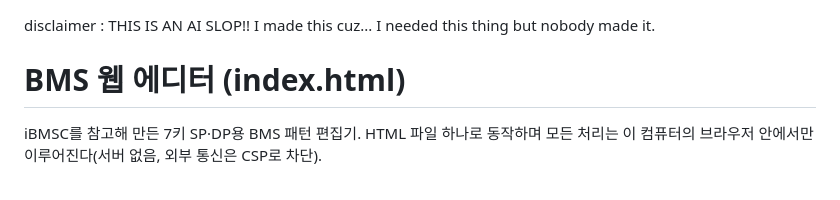
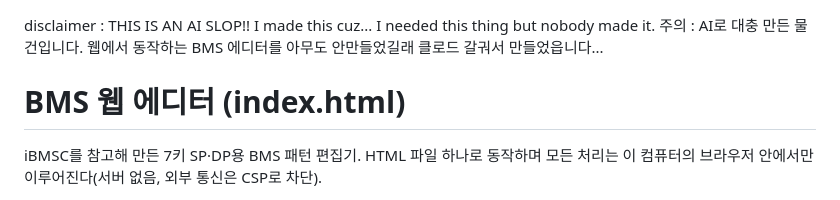
Before and after one commit to litmus-star/bms-editor-online, a Markdown page: README.md, the part around the change. Rendered like a GitHub page.

```diff
--- a/README.md
+++ b/README.md
@@ -1,4 +1,5 @@
 disclaimer : THIS IS AN AI SLOP!! I made this cuz... I needed this thing but nobody made it.
+주의 : AI로 대충 만든 물건입니다. 웹에서 동작하는 BMS 에디터를 아무도 안만들었길래 클로드 갈궈서 만들었읍니다...
 
 # BMS 웹 에디터 (index.html)
 
```
